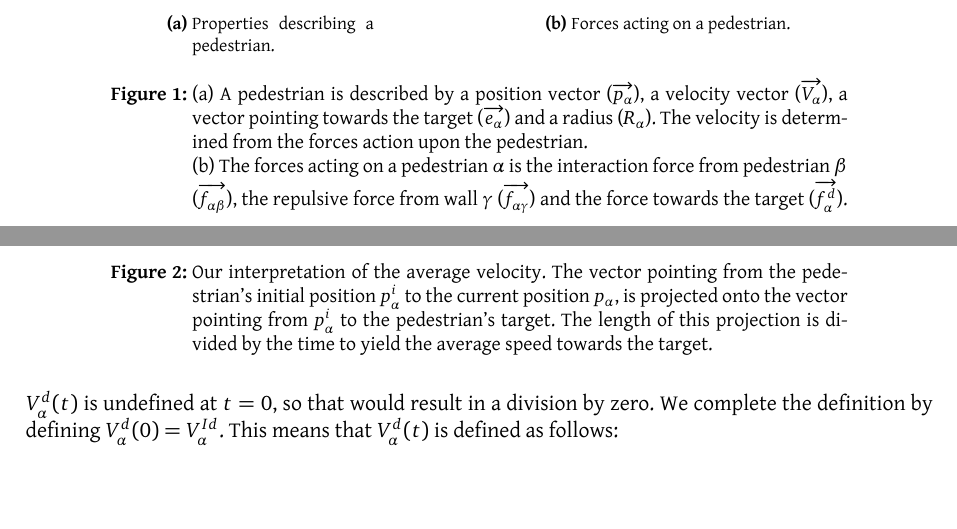
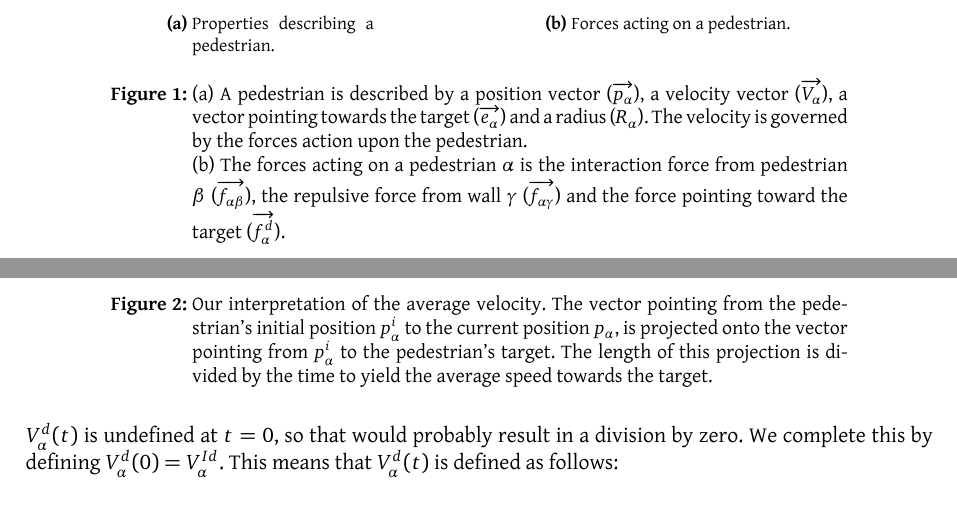
Before and after one commit to tohojo/RUC-math--crowd-modeling, a LaTeX document (LaTeX/crowd-modelling.tex, which reads LaTeX/themodel.tex): two parts of pages 9 and 11 of 43, joined at a grey line, cut so that both start at the same text, the shorter picture padded with empty space. Compiled offline with XeLaTeX.

Commit message:
section 3.1

```diff
--- a/LaTeX/themodel.tex
+++ b/LaTeX/themodel.tex
@@ -46,15 +46,12 @@ figure~\ref{pedestrian-notation}.
     \subref{subfig:notation} A pedestrian is described by a position
     vector ($ \overrightarrow{p_{\alpha}} $), a velocity vector ($
     \overrightarrow{V_{\alpha}} $), a vector pointing towards the target
-    ($\overrightarrow{e_{\alpha}}$)  and a radius ($ R_{\alpha} $). The
-    velocity is determined from the forces action upon the pedestrian.\\
+    ($\overrightarrow{e_{\alpha}}$)  and a radius ($ R_{\alpha} $). The velocity is governed by the forces action upon the pedestrian.\\
     %
     \subref{subfig:forces} The forces acting on a pedestrian $\alpha$ is the
     interaction force from pedestrian $\beta$
-    ($\overrightarrow{f_{\alpha\beta}}$), the repulsive force from wall
-    $\gamma$
-    ($\overrightarrow{f_{\alpha \gamma}}$) and the force towards the target
-    ($\overrightarrow{f^{d}_{\alpha}}$).}
+    ($\overrightarrow{f_{\alpha\beta}}$), the repulsive force from wall $\gamma$
+    ($\overrightarrow{f_{\alpha \gamma}}$) and the force pointing toward the target ($\overrightarrow{f^{d}_{\alpha}}$).}
 
     \label{pedestrian-notation}
 \end{figure}
@@ -170,9 +169,9 @@ figure~\ref{impatience}.
     \label{impatience}
 \end{figure}
 
-$V^d_\alpha(t)$ is undefined at $t=0$, so that would result in a
-division by zero. We complete the definition by defining
-$V^d_\alpha(0)=V^{Id}_\alpha$. This means that $V^d_\alpha(t)$
+$V^d_\alpha(t)$ is undefined at $t=0$, so that would probably result in a
+division by zero. We complete
+this by defining $V^d_\alpha(0)=V^{Id}_\alpha$. This means that $V^d_\alpha(t)$
 is defined as follows:
 
 \begin{equation}\label{eqn:cond-define}
```
Also changed, not shown: LaTeX/themodel.tex (21 more changed lines).
